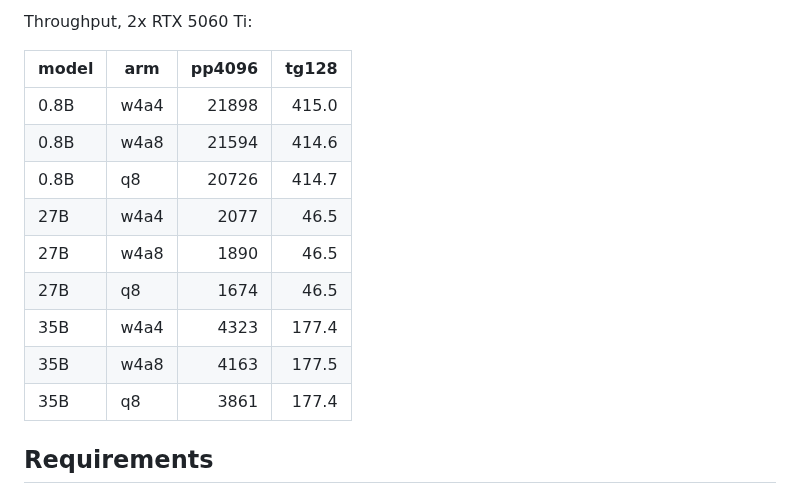
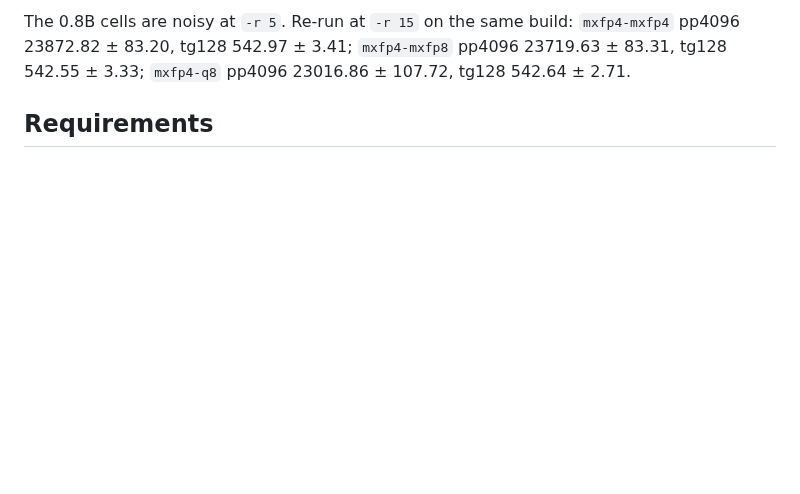
Before and after one commit to timothyeburke/mxfp4-pr-assets, a Markdown page: PR-body.md, the part around one of its changes. Drawn GitHub-style; folded sections open; blank space fills up the shorter version.

```diff
--- a/PR-body.md
+++ b/PR-body.md
@@ -88,17 +118,5 @@ Throughput, 2x RTX 5070 Ti:
 
-Throughput, 2x RTX 5060 Ti:
-
-| model | arm | pp4096 | tg128 |
-|---|---|---:|---:|
-| 0.8B  | w4a4 | 21898 | 415.0 |
-| 0.8B  | w4a8 | 21594 | 414.6 |
-| 0.8B  | q8   | 20726 | 414.7 |
-| 27B   | w4a4 |  2077 |  46.5 |
-| 27B   | w4a8 |  1890 |  46.5 |
-| 27B   | q8   |  1674 |  46.5 |
-| 35B   | w4a4 |  4323 | 177.4 |
-| 35B   | w4a8 |  4163 | 177.5 |
-| 35B   | q8   |  3861 | 177.4 |
+The 0.8B cells are noisy at `-r 5`. Re-run at `-r 15` on the same build: `mxfp4-mxfp4` pp4096 23872.82 ± 83.20, tg128 542.97 ± 3.41; `mxfp4-mxfp8` pp4096 23719.63 ± 83.31, tg128 542.55 ± 3.33; `mxfp4-q8` pp4096 23016.86 ± 107.72, tg128 542.64 ± 2.71.
 
 </details>
 
```
Also changed, not shown: other parts of PR-body.md (+78 -48 lines), w4a8-5060-vs-5070.png (deleted), w4a8-results.png, 2 other files.
